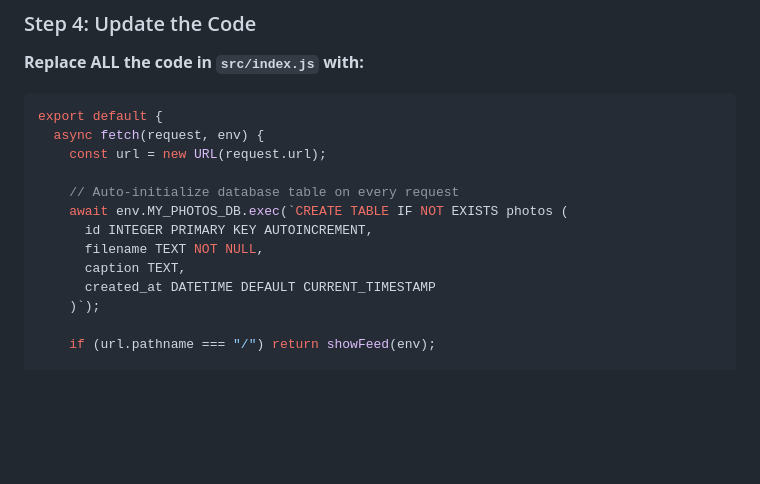
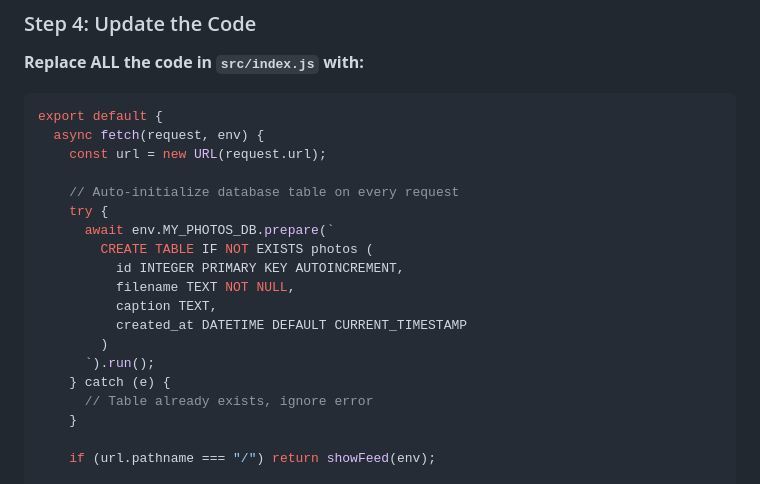
Before and after one commit to pongpisit/cloudflare-workers-workshop, a Markdown page: docs/03-r2-images.md, the part around the change. Rendered like a GitHub page; blank space fills up the shorter version.

Commit message:
Fix: Use prepare().run() instead of exec() for D1 compatibility

```diff
--- a/docs/03-r2-images.md
+++ b/docs/03-r2-images.md
@@ -541,12 +541,18 @@ export default {
     const url = new URL(request.url);
 
     // Auto-initialize database table on every request
-    await env.MY_PHOTOS_DB.exec(`CREATE TABLE IF NOT EXISTS photos (
-      id INTEGER PRIMARY KEY AUTOINCREMENT,
-      filename TEXT NOT NULL,
-      caption TEXT,
-      created_at DATETIME DEFAULT CURRENT_TIMESTAMP
-    )`);
+    try {
+      await env.MY_PHOTOS_DB.prepare(`
+        CREATE TABLE IF NOT EXISTS photos (
+          id INTEGER PRIMARY KEY AUTOINCREMENT,
+          filename TEXT NOT NULL,
+          caption TEXT,
+          created_at DATETIME DEFAULT CURRENT_TIMESTAMP
+        )
+      `).run();
+    } catch (e) {
+      // Table already exists, ignore error
+    }
 
     if (url.pathname === "/") return showFeed(env);
 
```
